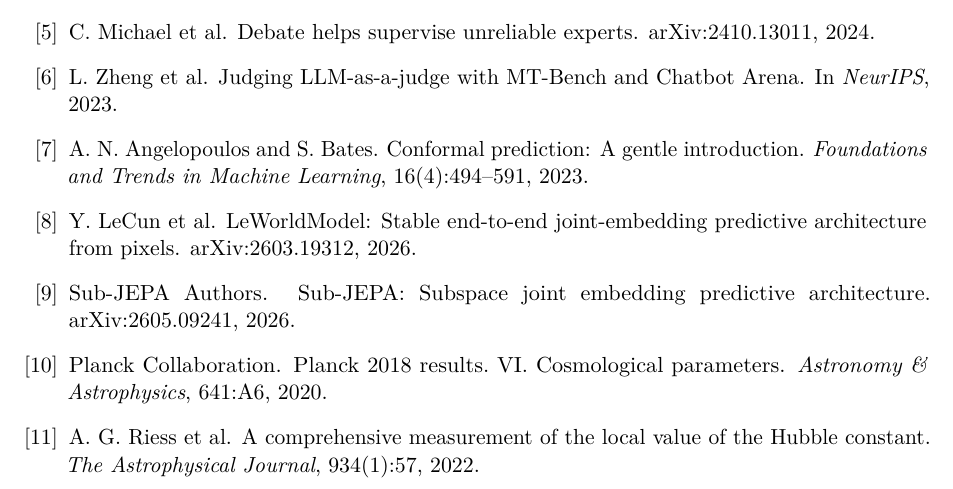
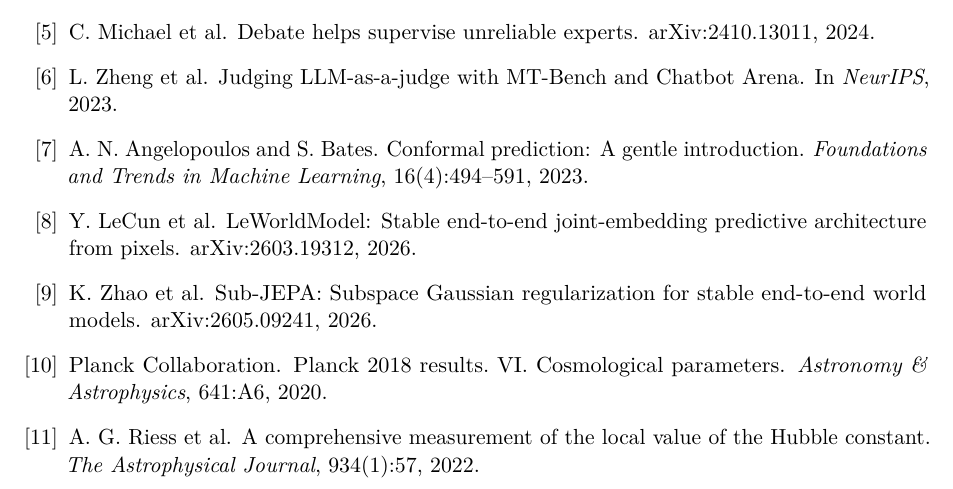
Before and after one commit to sampson0826/msce, a LaTeX paper (msce/paper/msce_arxiv.tex): part of page 9 of 9, cut so that both start at the same text. Compiled offline with pdfLaTeX.

Commit message:
Fix Sub-JEPA reference: Kai Zhao et al., recompile PDFs

```diff
--- a/msce/paper/msce_arxiv.tex
+++ b/msce/paper/msce_arxiv.tex
@@ -418,8 +418,8 @@
 \newblock arXiv:2603.19312, 2026.
 
 \bibitem{subjepa2026}
-Sub-JEPA Authors.
-\newblock Sub-JEPA: Subspace joint embedding predictive architecture.
+K.~Zhao et al.
+\newblock Sub-JEPA: Subspace Gaussian regularization for stable end-to-end world models.
 \newblock arXiv:2605.09241, 2026.
 
 \bibitem{planck2018}
```
Also changed, not shown: msce/paper/msce_paper.tex (+2 -2 lines), msce/paper/msce_arxiv.pdf, msce/paper/msce_paper.pdf.
